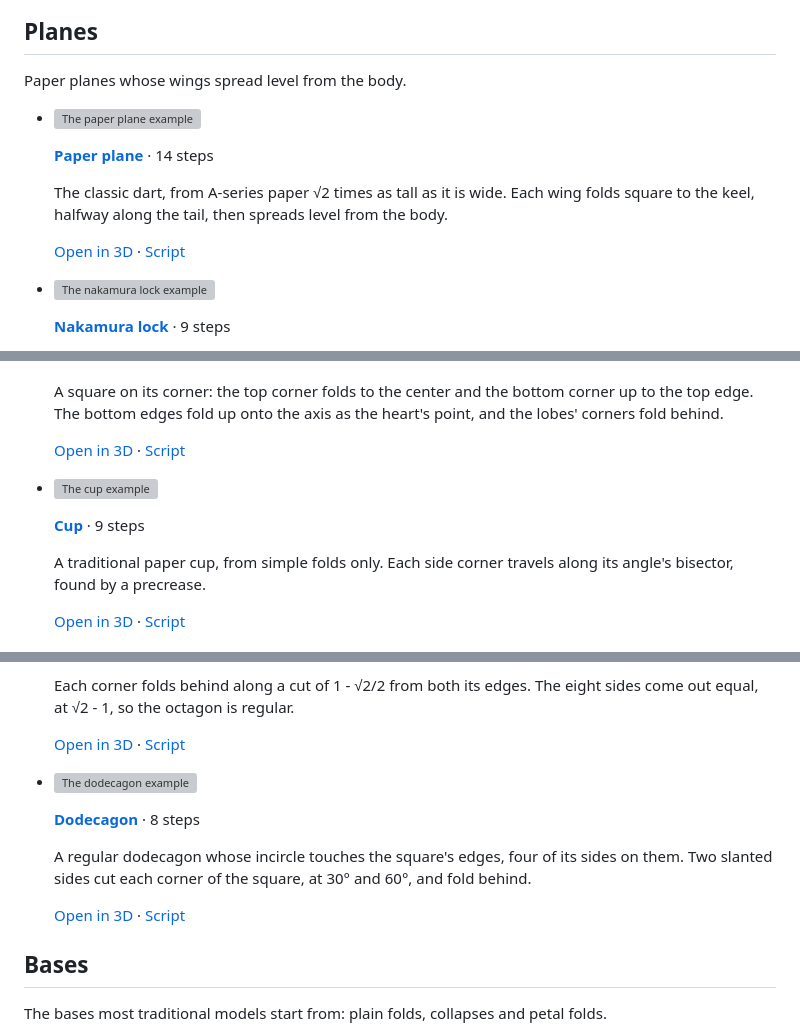
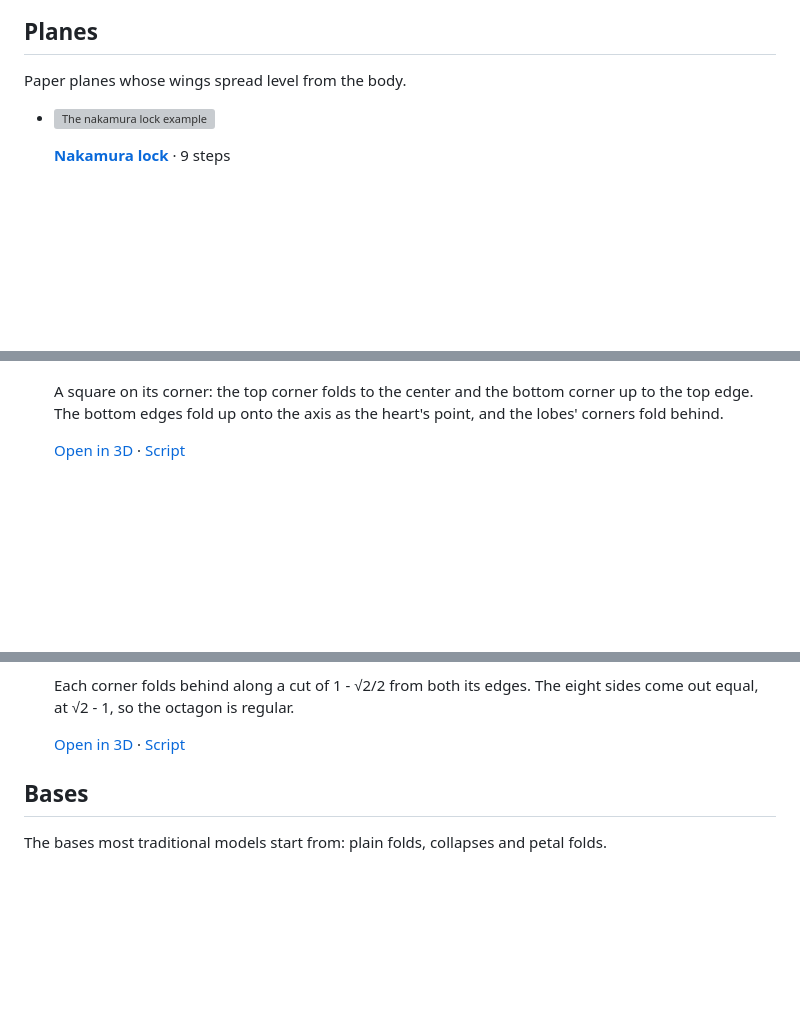
Before and after one commit to maxencefaldor/origamy, a Markdown page: docs/gallery.md, 3 parts joined by grey strips. Rendered like a GitHub page; blank space fills up the shorter version; grey boxes are pictures that could not be loaded.

Commit message:
Keep the cup, dodecagon and paper plane out until they fold on CI too
They fold within 2 mm here but stray on CI's runners; the heart and
fortune teller fold on both, and their cards come from their films.

```diff
--- a/docs/gallery.md
+++ b/docs/gallery.md
@@ -110,15 +110,6 @@ Paper planes whose wings spread level from the body.
 
 <div class="grid cards origamy-cards origamy-gallery" markdown>
 
--   ![The paper plane example](images/gallery-paper-plane.png)
-
-    **[Paper plane](gallery/paper-plane.html)** · 14 steps
-
-    The classic dart, from A-series paper √2 times as tall as it is wide.
-    Each wing folds square to the keel, halfway along the tail, then spreads level from the body.
-
-    [Open in 3D](gallery/paper-plane.html) · [Script](https://github.com/maxencefaldor/origamy/blob/main/examples/paper_plane.py)
-
 -   ![The nakamura lock example](images/gallery-nakamura-lock.png)
 
     **[Nakamura lock](gallery/nakamura-lock.html)** · 9 steps
@@ -154,15 +145,6 @@ Traditional models folded step by step as diagrams teach them, with every crease
     The bottom edges fold up onto the axis as the heart's point, and the lobes' corners fold behind.
 
     [Open in 3D](gallery/heart.html) · [Script](https://github.com/maxencefaldor/origamy/blob/main/examples/heart.py)
-
--   ![The cup example](images/gallery-cup.png)
-
-    **[Cup](gallery/cup.html)** · 9 steps
-
-    A traditional paper cup, from simple folds only.
-    Each side corner travels along its angle's bisector, found by a precrease.
-
-    [Open in 3D](gallery/cup.html) · [Script](https://github.com/maxencefaldor/origamy/blob/main/examples/cup.py)
 
 -   ![The fortune teller example](images/gallery-fortune-teller.png)
 
@@ -300,15 +282,6 @@ Regular shapes folded from a square, as Sundara Row's *Geometric Exercises in Pa
 
     [Open in 3D](gallery/octagon.html) · [Script](https://github.com/maxencefaldor/origamy/blob/main/examples/octagon.py)
 
--   ![The dodecagon example](images/gallery-dodecagon.png)
-
-    **[Dodecagon](gallery/dodecagon.html)** · 8 steps
-
-    A regular dodecagon whose incircle touches the square's edges, four of its sides on them.
-    Two slanted sides cut each corner of the square, at 30° and 60°, and fold behind.
-
-    [Open in 3D](gallery/dodecagon.html) · [Script](https://github.com/maxencefaldor/origamy/blob/main/examples/dodecagon.py)
-
 </div>
 
 ## Bases
```
Also changed, not shown: docs/images/gallery-fortune-teller.png (added), docs/images/gallery-heart.png (added).
